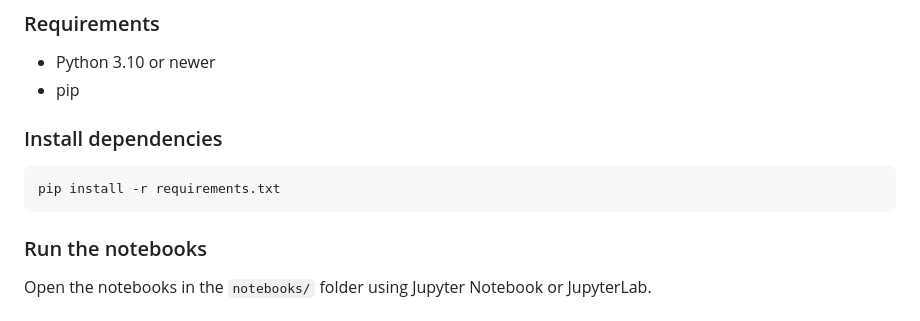
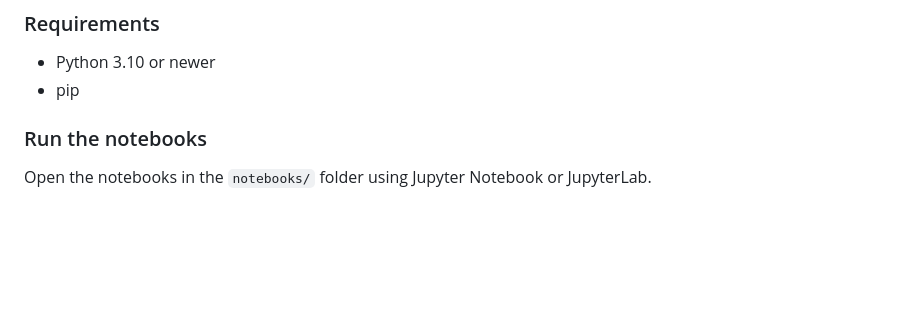
Before and after one commit to ray4096/volatility-forecasting-llms, a Markdown page: README.md, the part around the change. Rendered like a GitHub page; blank space fills up the shorter version.

Commit message:
Remove install dependencies section from README
Removed installation instructions for dependencies.

````diff
--- a/README.md
+++ b/README.md
@@ -125,11 +125,6 @@ A license will be specified if and when the repository owner chooses to grant re
 - Python 3.10 or newer
 - pip
 
-### Install dependencies
-
-```bash
-pip install -r requirements.txt
-```
 
 ### Run the notebooks
 
````
